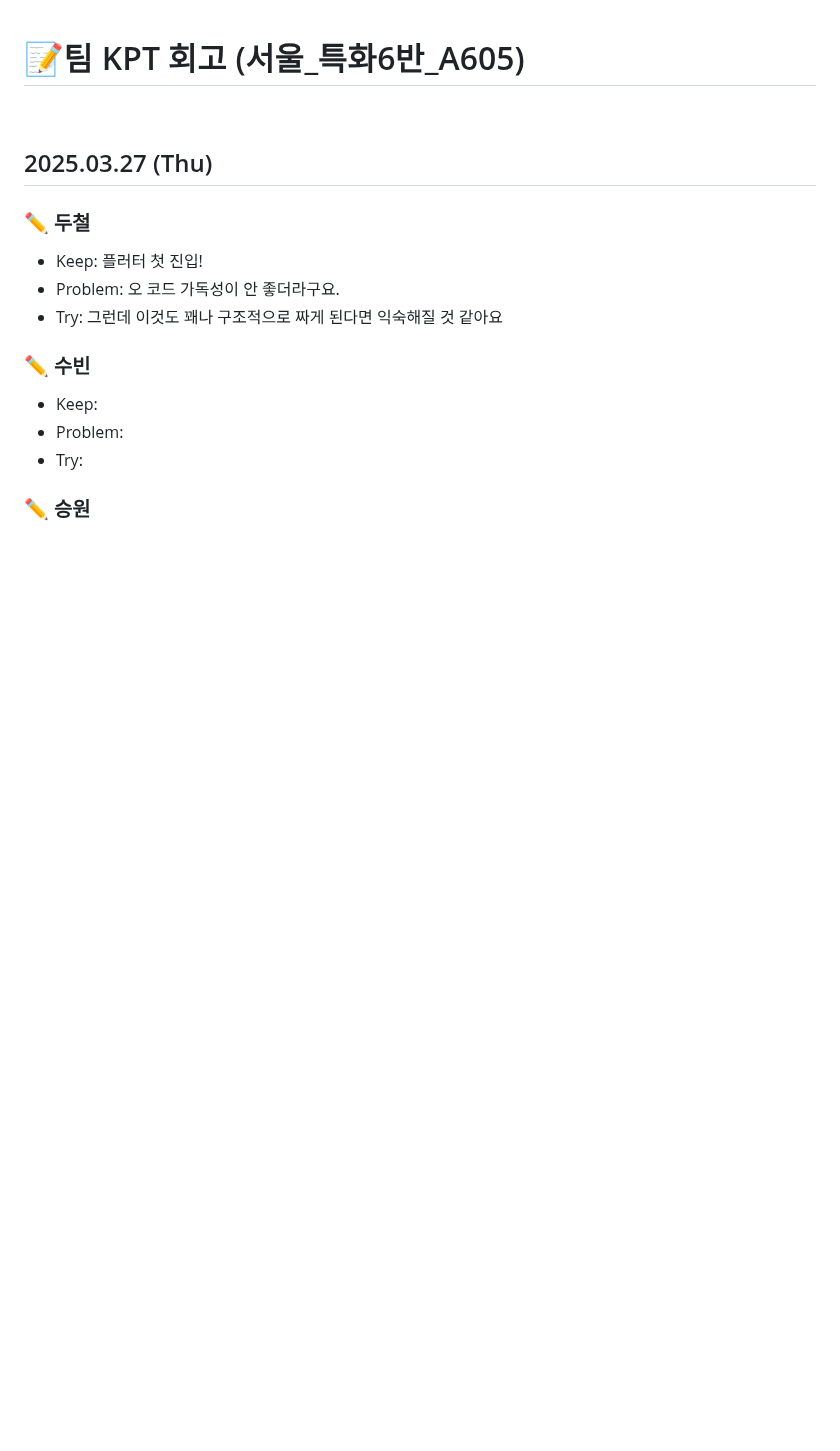
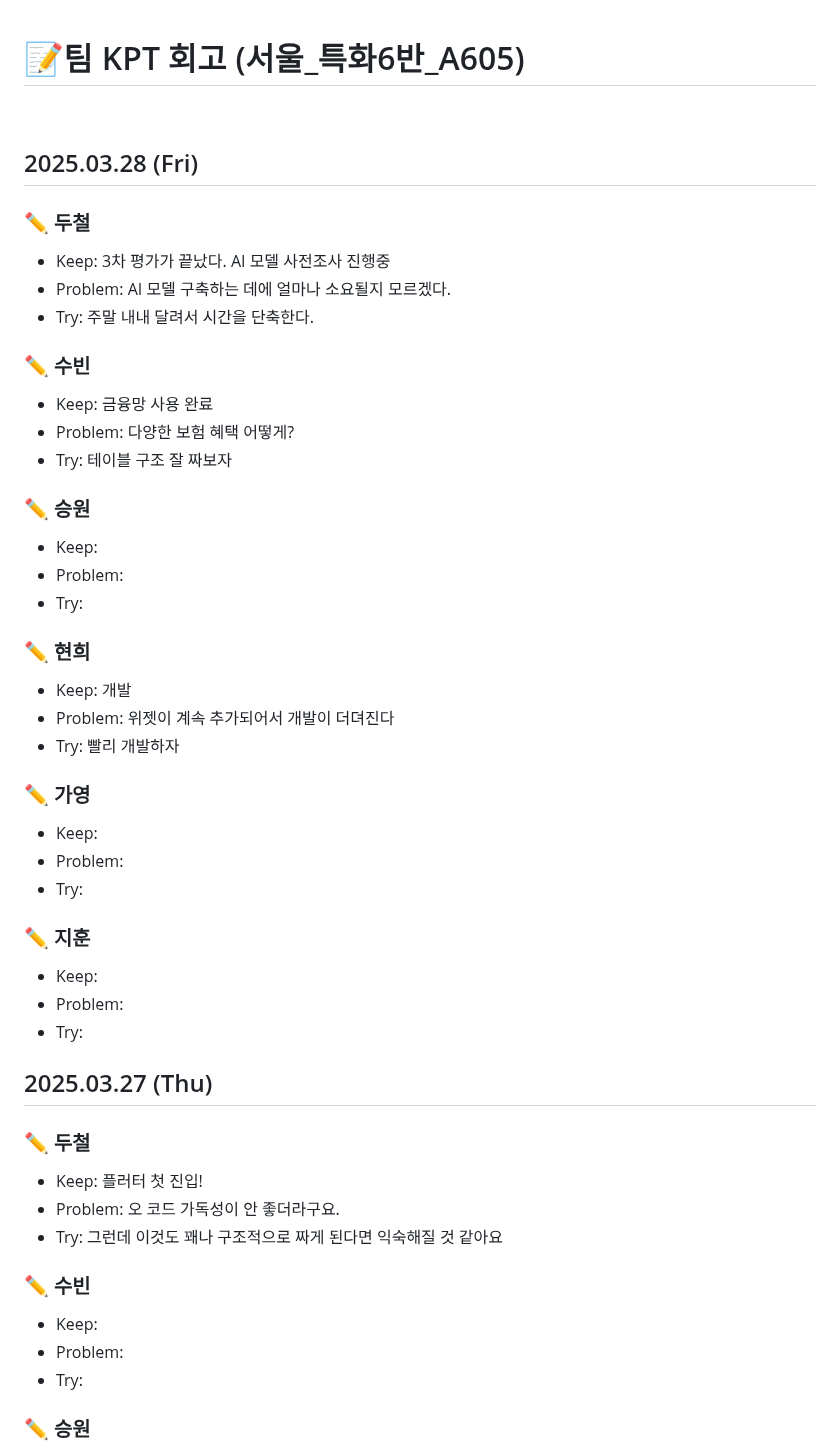
Before and after one commit to king0104/marimo, a Markdown page: TIL/팀KPT회고_A605.md, the part around the change. Drawn GitHub-style; blank space fills up the shorter version.

```diff
--- a/TIL/팀KPT회고_A605.md
+++ b/TIL/팀KPT회고_A605.md
@@ -1,6 +1,44 @@
 # 📝팀 KPT 회고 (서울\_특화6반\_A605)
 
 <br>
+
+## 2025.03.28 (Fri)
+
+### ✏️ 두철
+
+-   Keep: 3차 평가가 끝났다. AI 모델 사전조사 진행중
+-   Problem: AI 모델 구축하는 데에 얼마나 소요될지 모르겠다.
+-   Try: 주말 내내 달려서 시간을 단축한다.
+
+### ✏️ 수빈
+
+-   Keep: 금융망 사용 완료
+-   Problem: 다양한 보험 혜택 어떻게?
+-   Try: 테이블 구조 잘 짜보자
+
+### ✏️ 승원
+
+-   Keep:
+-   Problem:
+-   Try:
+
+### ✏️ 현희
+
+-   Keep: 개발
+-   Problem: 위젯이 계속 추가되어서 개발이 더뎌진다
+-   Try: 빨리 개발하자
+
+### ✏️ 가영
+
+-   Keep:
+-   Problem:
+-   Try:
+
+### ✏️ 지훈
+
+-   Keep:
+-   Problem:
+-   Try:
 
 ## 2025.03.27 (Thu)
 
```
Also changed, not shown: TIL/김두철/김두철.md (+19 -1 lines), TIL/팀TIL_A605.md (+50 -0 lines).
